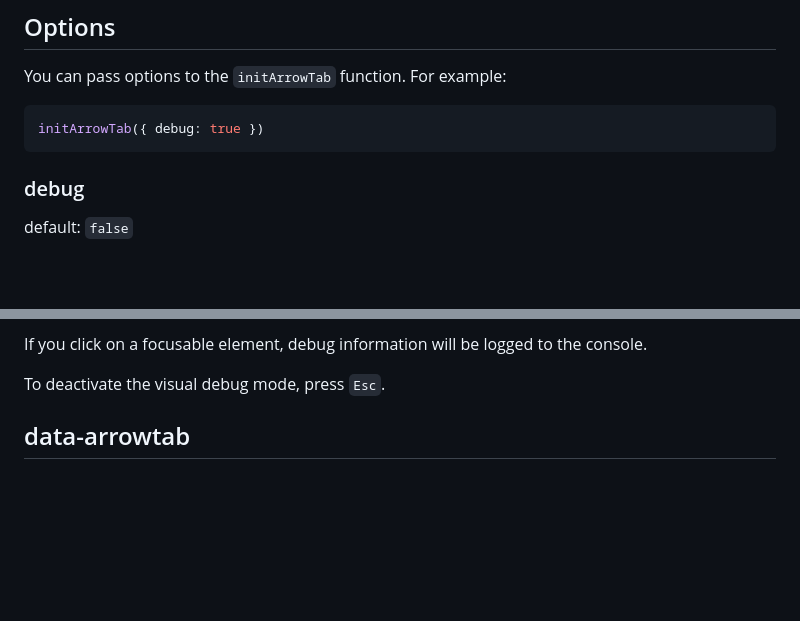
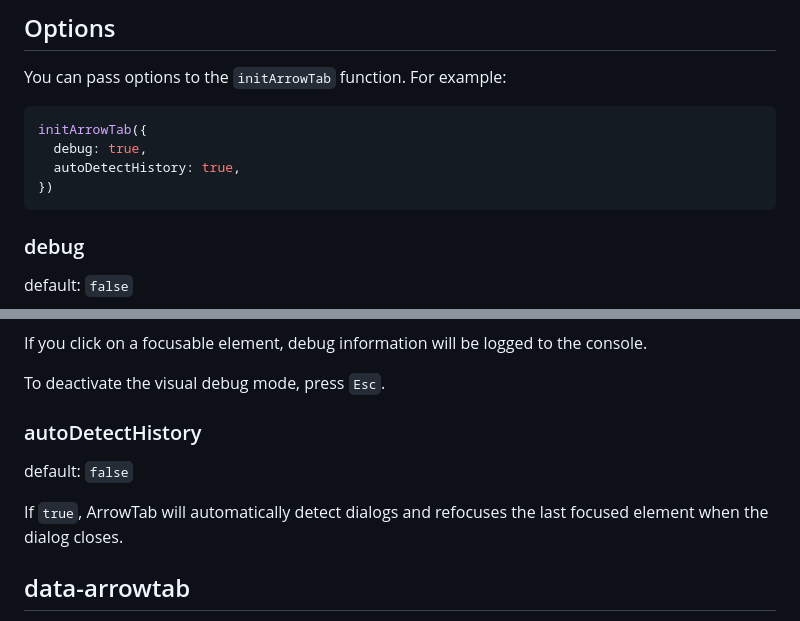
Before and after one commit to sean-nicholas/arrowtab, a Markdown page: README.md, 2 parts joined by grey strips. Drawn GitHub-style; blank space fills up the shorter version.

Commit message:
📝 autoDetectHistory

````diff
--- a/README.md
+++ b/README.md
@@ -80,7 +80,10 @@ cleanup()
 You can pass options to the `initArrowTab` function. For example:
 
 ```ts
-initArrowTab({ debug: true })
+initArrowTab({
+  debug: true,
+  autoDetectHistory: true,
+})
 ```
 
 ### debug
@@ -102,6 +105,12 @@ The numbers represent the order of the focusable elements. The numbers in parent
 If you click on a focusable element, debug information will be logged to the console.
 
 To deactivate the visual debug mode, press `Esc`.
+
+### autoDetectHistory
+
+default: `false`
+
+If `true`, ArrowTab will automatically detect dialogs and refocuses the last focused element when the dialog closes.
 
 ## data-arrowtab
 
````
